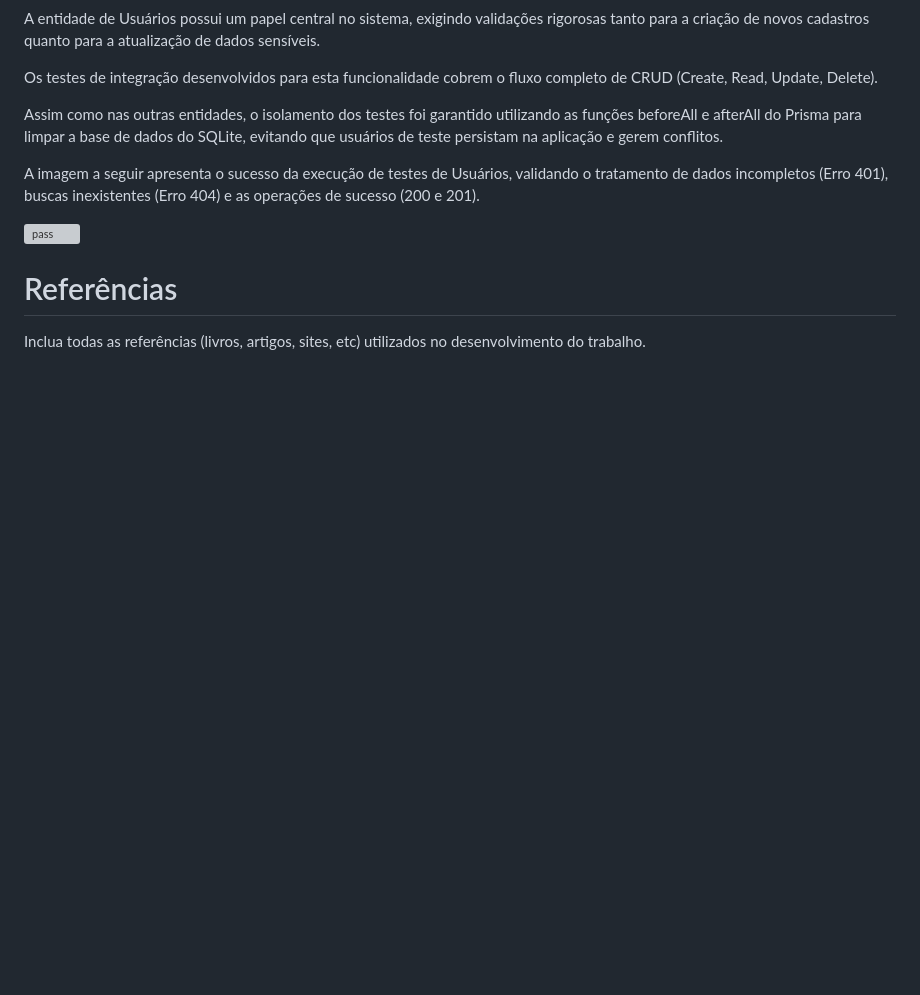
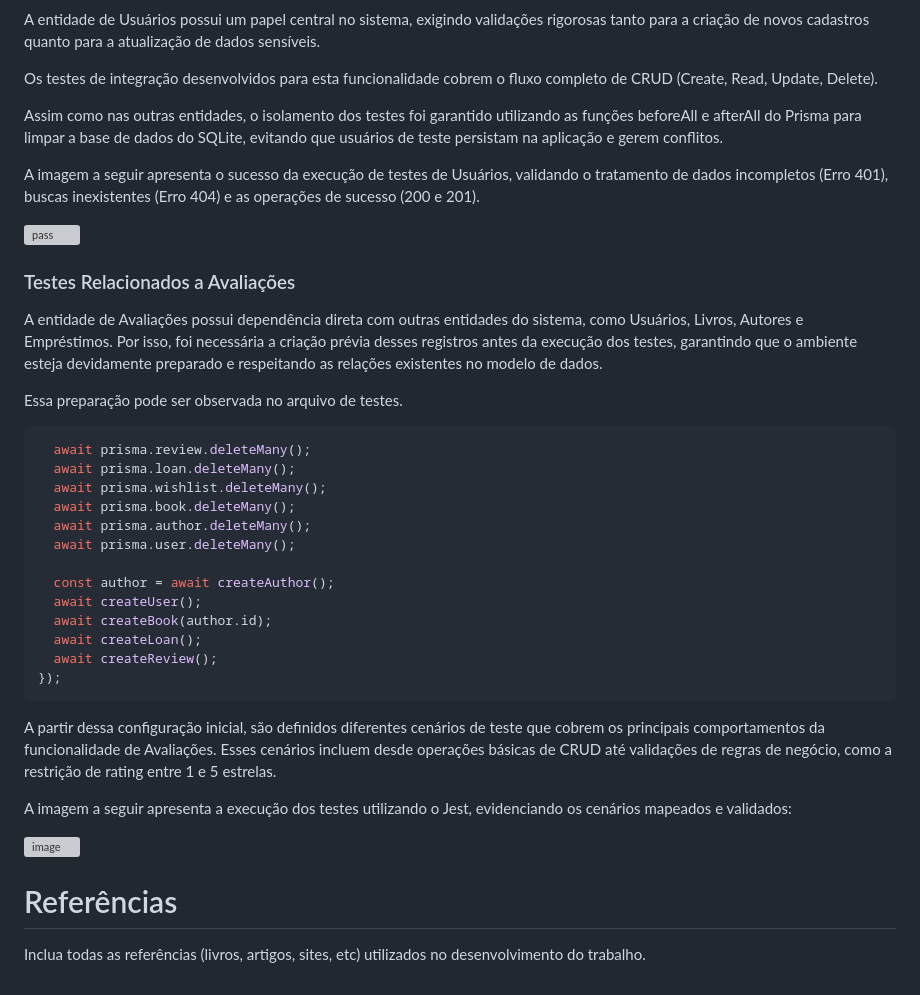
Before and after one commit to ICEI-PUC-Minas-PMV-SI/pmv-si-2026-1-pe6-t1-t1-g4-bibliotecapolaris, a Markdown page: docs/backend-apis.md, the part around the change. GitHub-like rendering; blank space fills up the shorter version; grey boxes are pictures that could not be loaded.

Commit message:
Documentation related to the review tests
Added section on related tests for Reviews entity, detailing dependencies and test setup.

````diff
--- a/docs/backend-apis.md
+++ b/docs/backend-apis.md
@@ -211,6 +211,32 @@ A imagem a seguir apresenta o sucesso da execução de testes de Usuários, vali
 <img width="938" height="333" alt="pass" src="https://github.com/user-attachments/assets/aeac3526-57dc-46aa-9a83-fc4e43919ff8" />
 
 
+### Testes Relacionados a Avaliações
+
+A entidade de Avaliações possui dependência direta com outras entidades do sistema, como Usuários, Livros, Autores e Empréstimos. Por isso, foi necessária a criação prévia desses registros antes da execução dos testes, garantindo que o ambiente esteja devidamente preparado e respeitando as relações existentes no modelo de dados.
+
+Essa preparação pode ser observada no arquivo de testes.
+
+```ts beforeEach(async () => {
+  await prisma.review.deleteMany();
+  await prisma.loan.deleteMany();
+  await prisma.wishlist.deleteMany();
+  await prisma.book.deleteMany();
+  await prisma.author.deleteMany();
+  await prisma.user.deleteMany();
+
+  const author = await createAuthor();
+  await createUser();
+  await createBook(author.id);
+  await createLoan();
+  await createReview();
+});
+```
+A partir dessa configuração inicial, são definidos diferentes cenários de teste que cobrem os principais comportamentos da funcionalidade de Avaliações. Esses cenários incluem desde operações básicas de CRUD até validações de regras de negócio, como a restrição de rating entre 1 e 5 estrelas.
+
+A imagem a seguir apresenta a execução dos testes utilizando o Jest, evidenciando os cenários mapeados e validados:
+
+<img width="684" height="397" alt="image" src="https://github.com/user-attachments/assets/82385b97-fb74-49af-a482-b6b690979bb9" />
 
 
 # Referências
````
